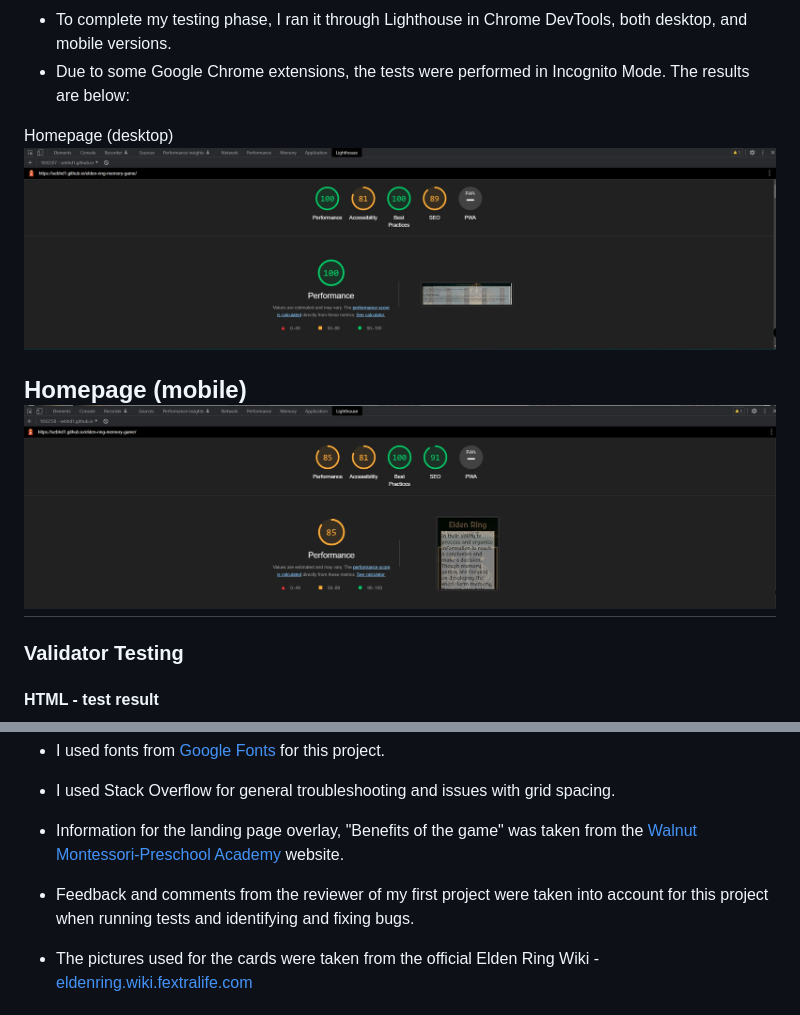
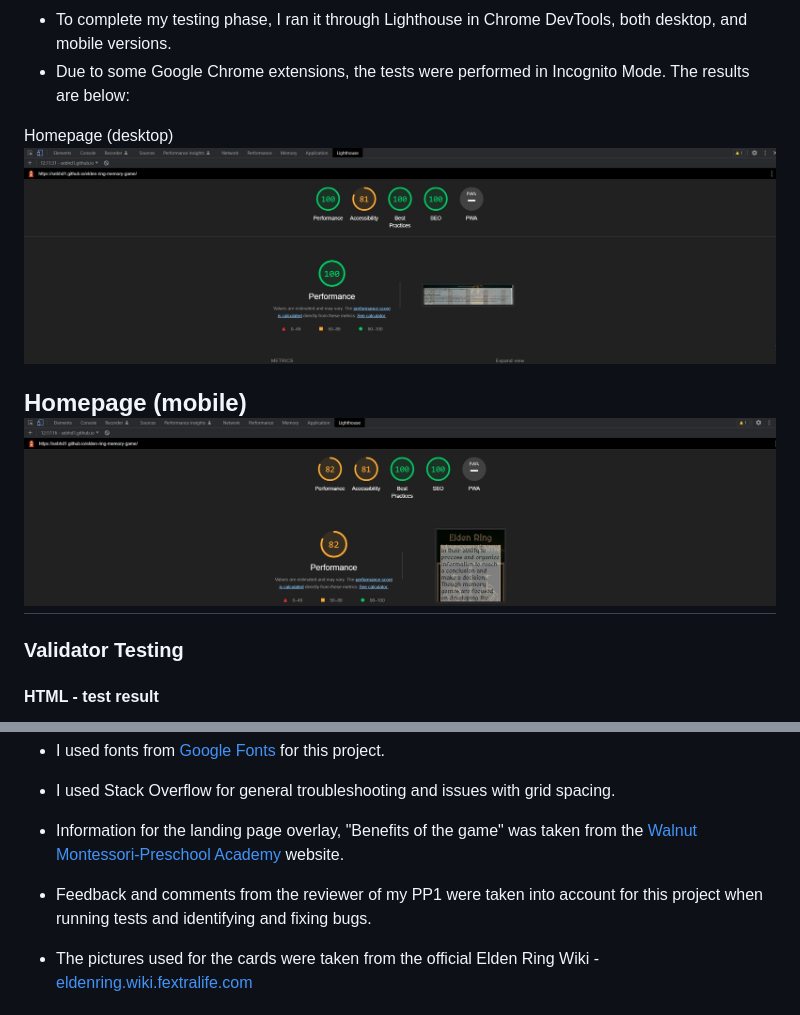
Before and after one commit to Code-Institute-Submissions/elden-ring-memory-game, a Markdown page: README.md, 2 parts joined by grey strips. Drawn GitHub-style; pictures changed too: assets/images/docs/lighthouse_test_desktop.jpg, assets/images/docs/lighthouse_test_mobile.jpg.

Commit message:
Updated lighthouse test score results after adding meta tags to HTML

```diff
--- a/README.md
+++ b/README.md
@@ -154,7 +154,7 @@ To make a copy or ‘fork’ the repository
 
 - Information for the landing page overlay, "Benefits of the game" was taken from the [Walnut Montessori-Preschool Academy](https://www.walnutmontessori-preschool.com/why-kids-should-play-memory) website.
 
-- Feedback and comments from the reviewer of my first project were taken into account for this project when running tests and identifying and fixing bugs.
+- Feedback and comments from the reviewer of my PP1 were taken into account for this project when running tests and identifying and fixing bugs.
 
 - The pictures used for the cards were taken from the official Elden Ring Wiki - [eldenring.wiki.fextralife.com](https://eldenring.wiki.fextralife.com/Elden+Ring+Wiki)
 
```
